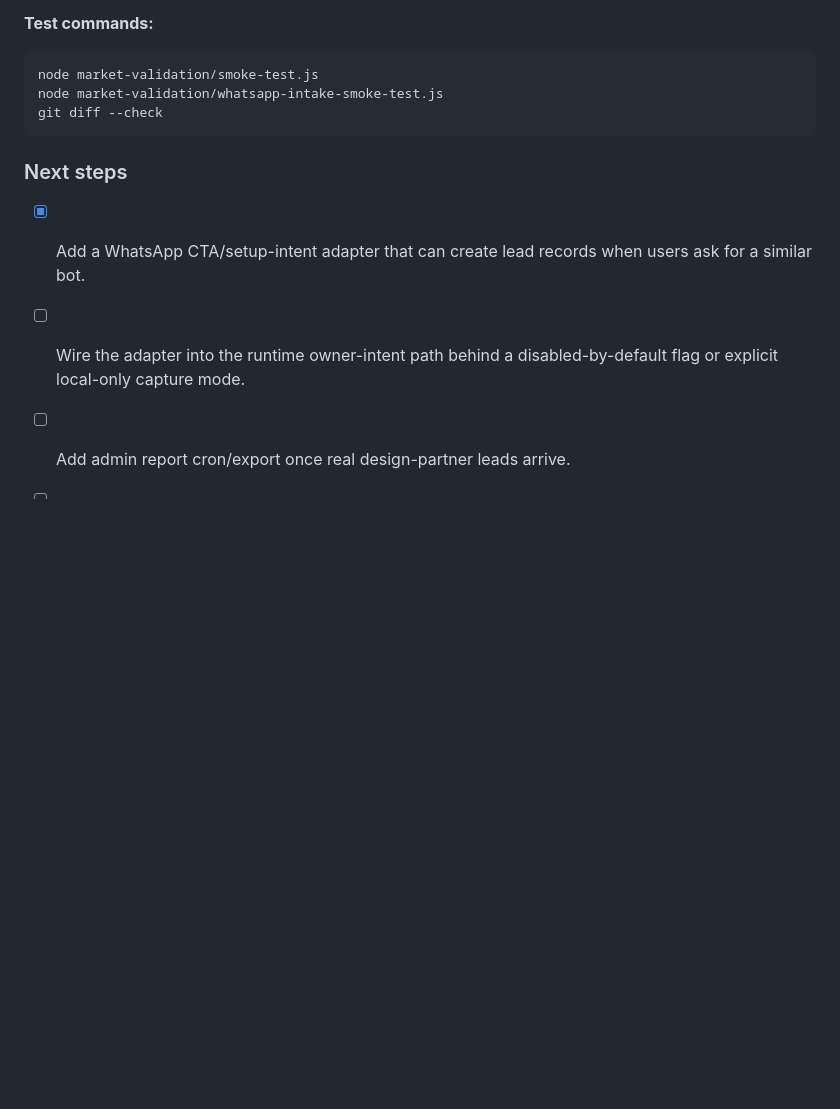
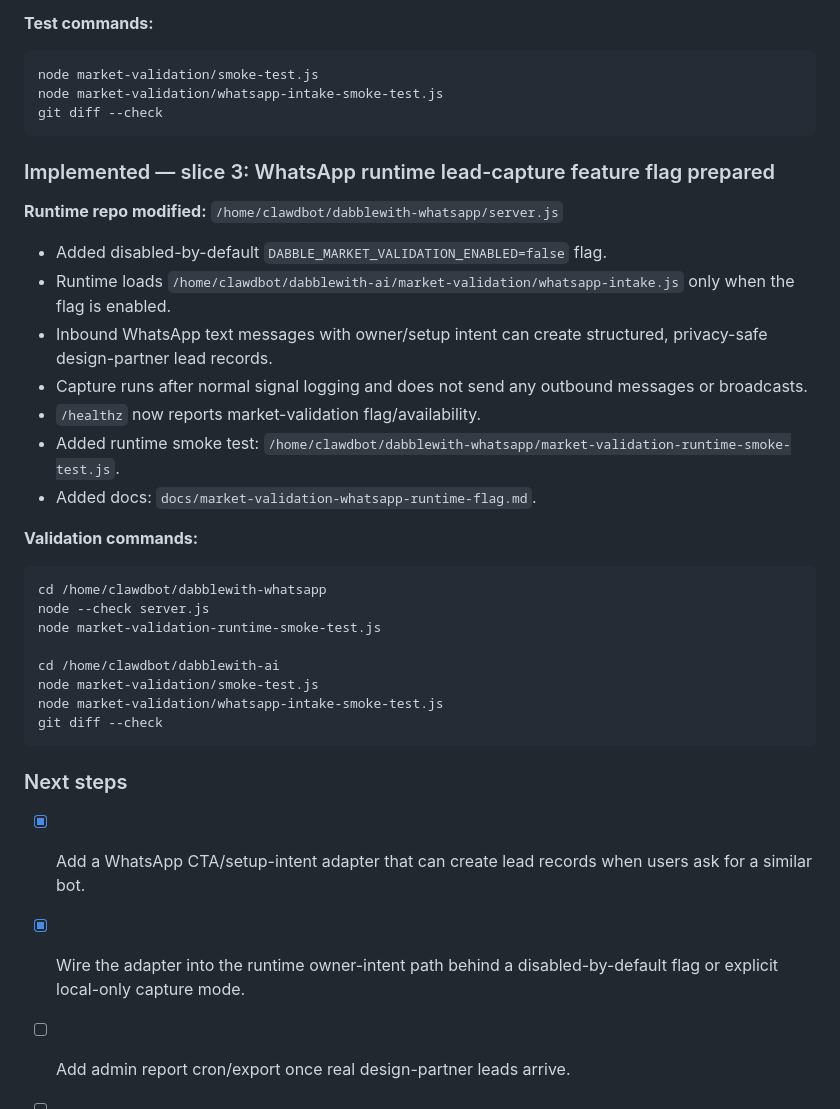
Before and after one commit to NeuralHawkBoogi/dabblewith.ai, a Markdown page: tickets/MARKET-VALIDATION-COMMUNITY-BOT.md, the part around the change. Drawn GitHub-style; blank space fills up the shorter version.

Commit message:
Add WhatsApp market validation runtime flag docs

````diff
--- a/tickets/MARKET-VALIDATION-COMMUNITY-BOT.md
+++ b/tickets/MARKET-VALIDATION-COMMUNITY-BOT.md
@@ -56,8 +56,32 @@ node market-validation/whatsapp-intake-smoke-test.js
 git diff --check
 ```
 
+### Implemented — slice 3: WhatsApp runtime lead-capture feature flag prepared
+
+**Runtime repo modified:** `/home/clawdbot/dabblewith-whatsapp/server.js`
+
+- Added disabled-by-default `DABBLE_MARKET_VALIDATION_ENABLED=false` flag.
+- Runtime loads `/home/clawdbot/dabblewith-ai/market-validation/whatsapp-intake.js` only when the flag is enabled.
+- Inbound WhatsApp text messages with owner/setup intent can create structured, privacy-safe design-partner lead records.
+- Capture runs after normal signal logging and does not send any outbound messages or broadcasts.
+- `/healthz` now reports market-validation flag/availability.
+- Added runtime smoke test: `/home/clawdbot/dabblewith-whatsapp/market-validation-runtime-smoke-test.js`.
+- Added docs: `docs/market-validation-whatsapp-runtime-flag.md`.
+
+**Validation commands:**
+```bash
+cd /home/clawdbot/dabblewith-whatsapp
+node --check server.js
+node market-validation-runtime-smoke-test.js
+
+cd /home/clawdbot/dabblewith-ai
+node market-validation/smoke-test.js
+node market-validation/whatsapp-intake-smoke-test.js
+git diff --check
+```
+
 ### Next steps
 - [x] Add a WhatsApp CTA/setup-intent adapter that can create lead records when users ask for a similar bot.
-- [ ] Wire the adapter into the runtime owner-intent path behind a disabled-by-default flag or explicit local-only capture mode.
+- [x] Wire the adapter into the runtime owner-intent path behind a disabled-by-default flag or explicit local-only capture mode.
 - [ ] Add admin report cron/export once real design-partner leads arrive.
 - [ ] Run 10 interviews and record segment findings before building heavy self-serve infrastructure.
````
Also changed, not shown: docs/market-validation-whatsapp-runtime-flag.md (added, +58 -0 lines).
